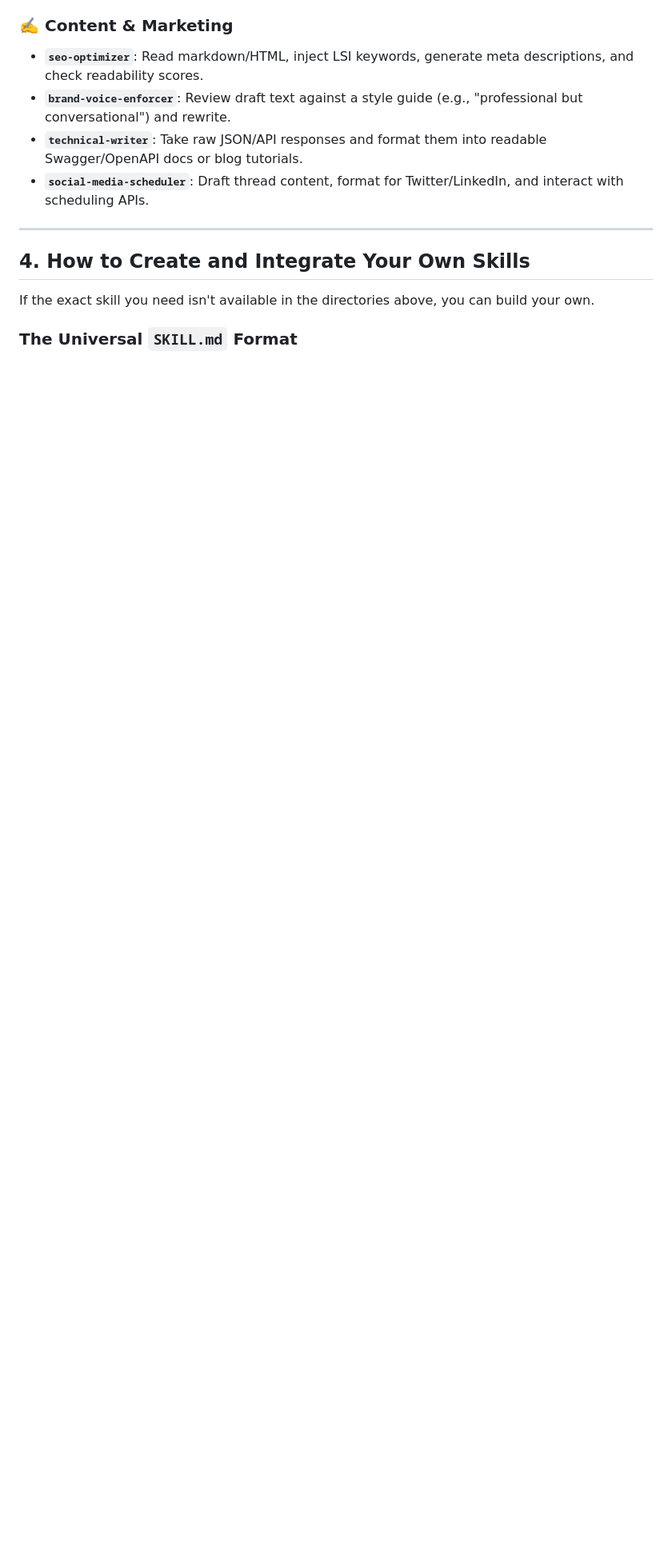
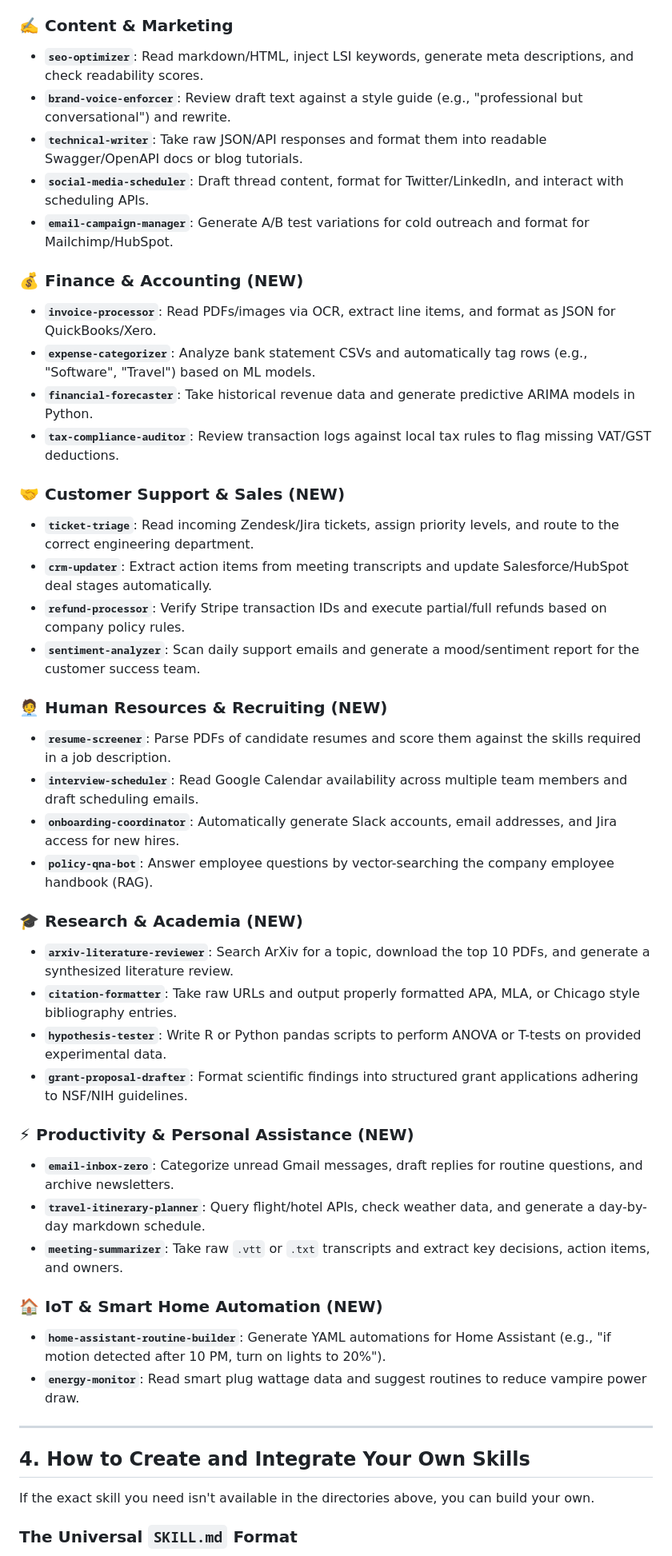
Before and after one commit to girishlade111/MCP-Directory, a Markdown page: AI Agent Skills Directory.md, the part around one of its changes. Shown at 80% size. Drawn GitHub-style; blank space fills up the shorter version.

Commit message:
feat: add new categories and expanded AI agent skills to the directory

```diff
--- a/AI Agent Skills Directory.md
+++ b/AI Agent Skills Directory.md
@@ -100,6 +108,40 @@ When agents use the tools listed above, they execute **Skills**. Here is an exha
 *   **`brand-voice-enforcer`**: Review draft text against a style guide (e.g., "professional but conversational") and rewrite.
 *   **`technical-writer`**: Take raw JSON/API responses and format them into readable Swagger/OpenAPI docs or blog tutorials.
 *   **`social-media-scheduler`**: Draft thread content, format for Twitter/LinkedIn, and interact with scheduling APIs.
+*   **`email-campaign-manager`**: Generate A/B test variations for cold outreach and format for Mailchimp/HubSpot.
+
+### 💰 Finance & Accounting (NEW)
+*   **`invoice-processor`**: Read PDFs/images via OCR, extract line items, and format as JSON for QuickBooks/Xero.
+*   **`expense-categorizer`**: Analyze bank statement CSVs and automatically tag rows (e.g., "Software", "Travel") based on ML models.
+*   **`financial-forecaster`**: Take historical revenue data and generate predictive ARIMA models in Python.
+*   **`tax-compliance-auditor`**: Review transaction logs against local tax rules to flag missing VAT/GST deductions.
+
+### 🤝 Customer Support & Sales (NEW)
+*   **`ticket-triage`**: Read incoming Zendesk/Jira tickets, assign priority levels, and route to the correct engineering department.
+*   **`crm-updater`**: Extract action items from meeting transcripts and update Salesforce/HubSpot deal stages automatically.
+*   **`refund-processor`**: Verify Stripe transaction IDs and execute partial/full refunds based on company policy rules.
+*   **`sentiment-analyzer`**: Scan daily support emails and generate a mood/sentiment report for the customer success team.
+
+### 🧑‍💼 Human Resources & Recruiting (NEW)
+*   **`resume-screener`**: Parse PDFs of candidate resumes and score them against the skills required in a job description.
+*   **`interview-scheduler`**: Read Google Calendar availability across multiple team members and draft scheduling emails.
+*   **`onboarding-coordinator`**: Automatically generate Slack accounts, email addresses, and Jira access for new hires.
+*   **`policy-qna-bot`**: Answer employee questions by vector-searching the company employee handbook (RAG).
+
+### 🎓 Research & Academia (NEW)
+*   **`arxiv-literature-reviewer`**: Search ArXiv for a topic, download the top 10 PDFs, and generate a synthesized literature review.
+*   **`citation-formatter`**: Take raw URLs and output properly formatted APA, MLA, or Chicago style bibliography entries.
+*   **`hypothesis-tester`**: Write R or Python pandas scripts to perform ANOVA or T-tests on provided experimental data.
+*   **`grant-proposal-drafter`**: Format scientific findings into structured grant applications adhering to NSF/NIH guidelines.
+
+### ⚡ Productivity & Personal Assistance (NEW)
+*   **`email-inbox-zero`**: Categorize unread Gmail messages, draft replies for routine questions, and archive newsletters.
+*   **`travel-itinerary-planner`**: Query flight/hotel APIs, check weather data, and generate a day-by-day markdown schedule.
+*   **`meeting-summarizer`**: Take raw `.vtt` or `.txt` transcripts and extract key decisions, action items, and owners.
+
+### 🏠 IoT & Smart Home Automation (NEW)
+*   **`home-assistant-routine-builder`**: Generate YAML automations for Home Assistant (e.g., "if motion detected after 10 PM, turn on lights to 20%").
+*   **`energy-monitor`**: Read smart plug wattage data and suggest routines to reduce vampire power draw.
 
 ---
 
```
Also changed, not shown: other parts of AI Agent Skills Directory.md (+8 -0 lines).
